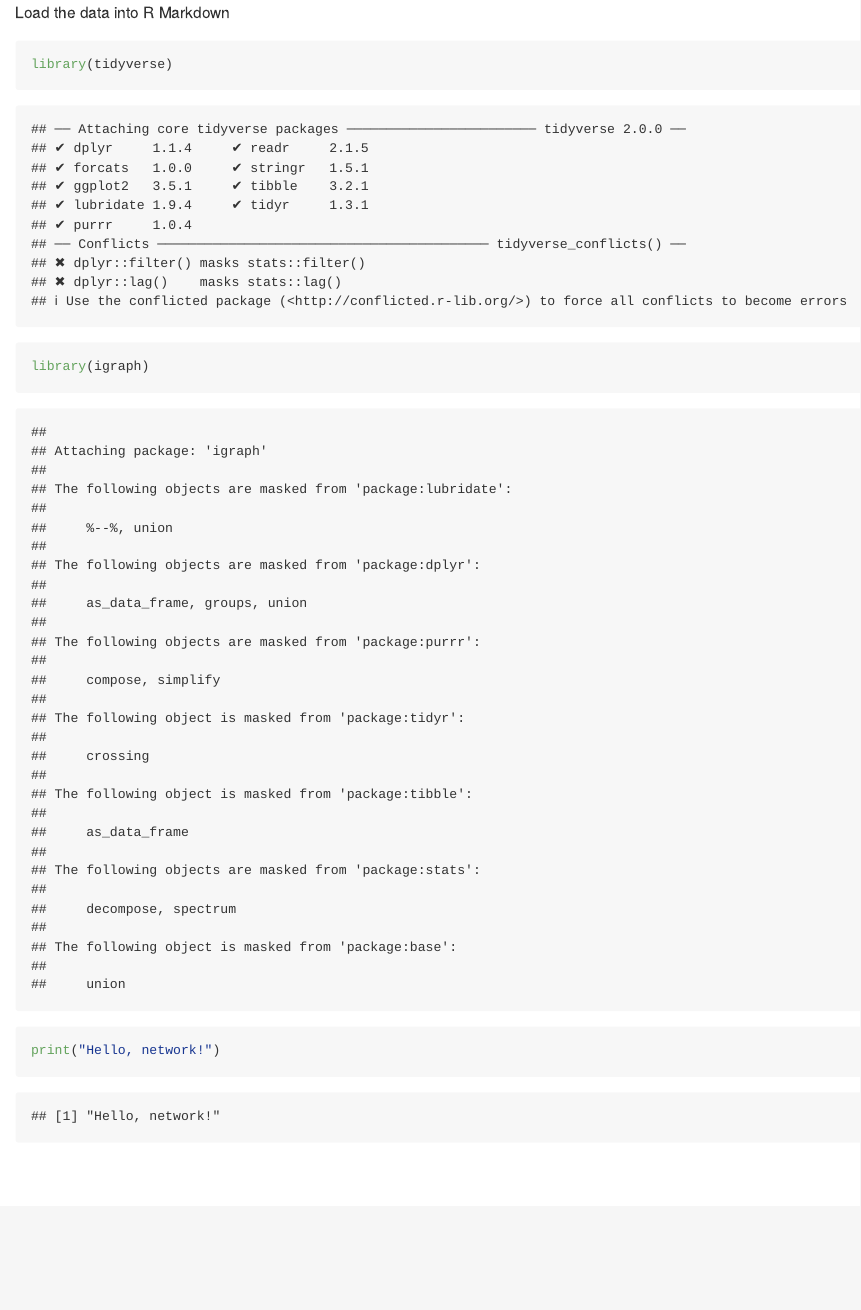
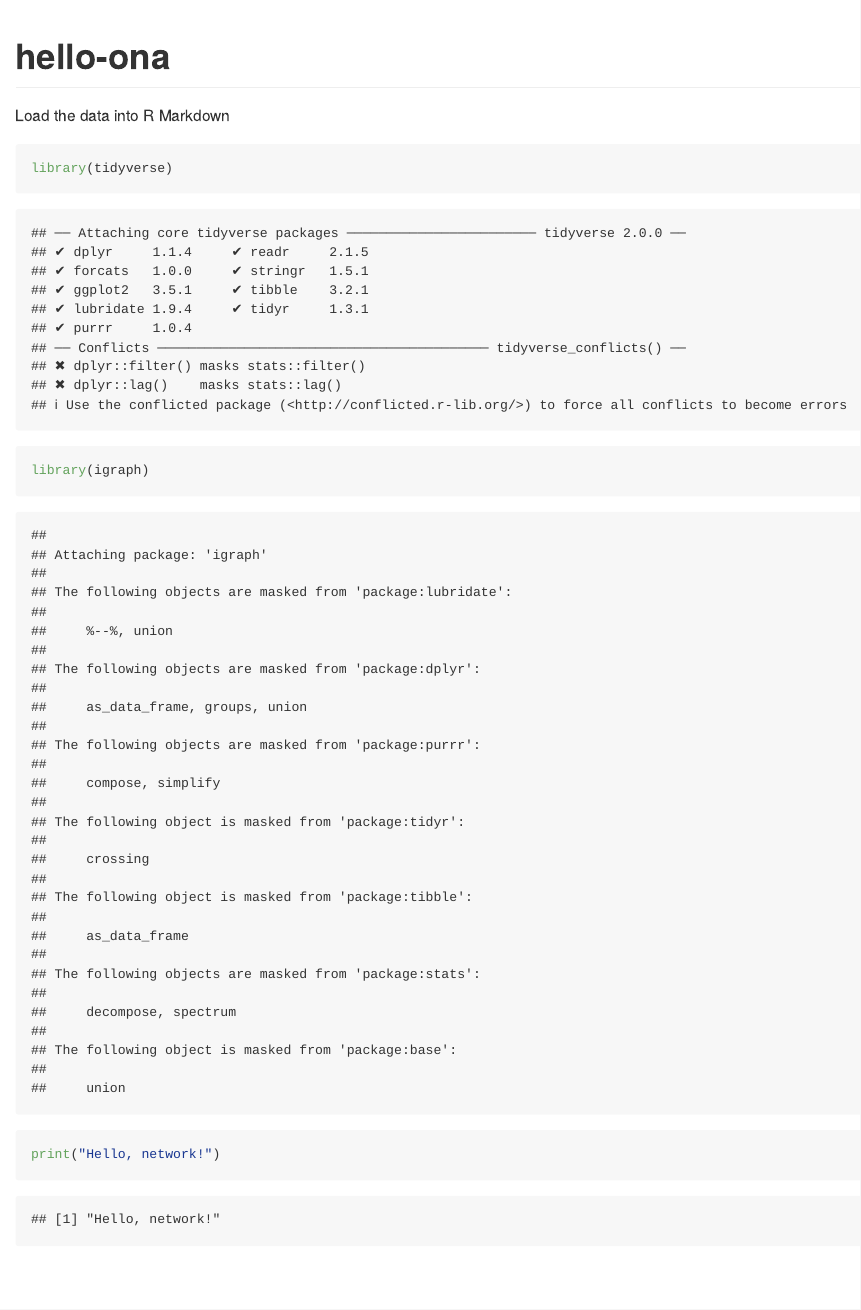
Before and after one commit to Emery-Dittmer/2023-ona-assignments, an R Markdown document (Excercise 0/Assignment 0.Rmd): the page in a window 1100 px wide, from its top. Rendered offline with R 4.5, knitr and Pandoc, with nearby package versions.

Commit message:
Change of name and PDF File

````diff
--- a/Excercise 0/Assignment 0.Rmd
+++ b/Excercise 0/Assignment 0.Rmd
@@ -1,7 +1,6 @@
 ---
-output:
-  md_document:
-    variant: markdown_github
+title: "hello-ona"
+output: github_document
 ---
 
 ```{r setup, include=FALSE}
````
Also changed, not shown: Excercise 0/Assignment-0.md (+3 -0 lines), Excercise 0/hello-ona.pdf (added).
